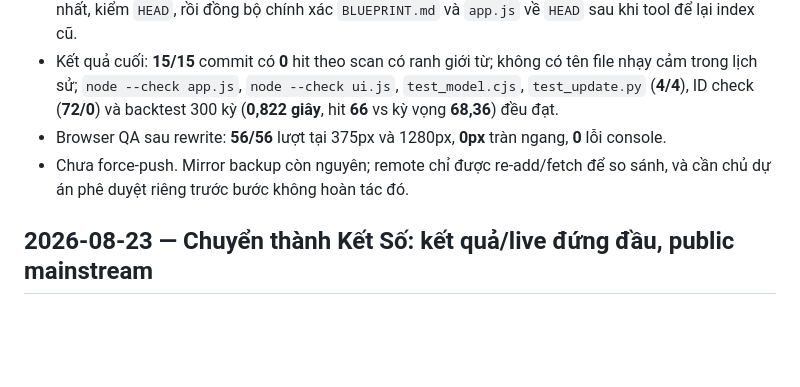
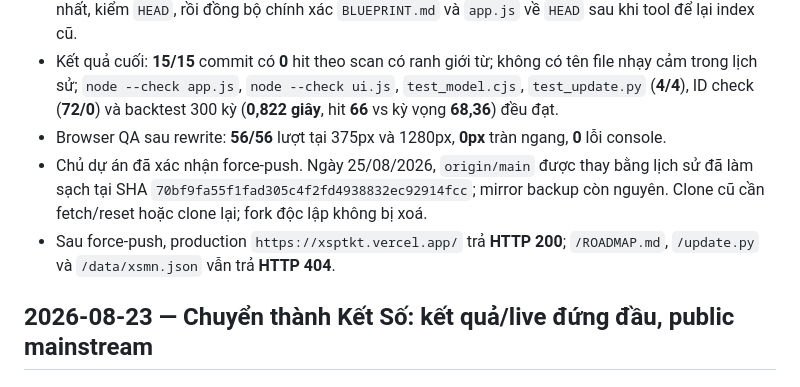
Before and after one commit to daniel170999/XSPTKT, a Markdown page: WORKLOG.md, the part around the change. Rendered like a GitHub page; blank space fills up the shorter version.

Commit message:
docs: record WP0 history rewrite

```diff
--- a/WORKLOG.md
+++ b/WORKLOG.md
@@ -35,7 +35,8 @@
 - Một thay thế literal làm biến dạng cụm trung tính có hậu tố giống từ cần lọc. Đã tạo rule repair duy nhất, kiểm `HEAD`, rồi đồng bộ chính xác `BLUEPRINT.md` và `app.js` về `HEAD` sau khi tool để lại index cũ.
 - Kết quả cuối: **15/15** commit có **0** hit theo scan có ranh giới từ; không có tên file nhạy cảm trong lịch sử; `node --check app.js`, `node --check ui.js`, `test_model.cjs`, `test_update.py` (**4/4**), ID check (**72/0**) và backtest 300 kỳ (**0,822 giây**, hit **66** vs kỳ vọng **68,36**) đều đạt.
 - Browser QA sau rewrite: **56/56** lượt tại 375px và 1280px, **0px** tràn ngang, **0** lỗi console.
-- Chưa force-push. Mirror backup còn nguyên; remote chỉ được re-add/fetch để so sánh, và cần chủ dự án phê duyệt riêng trước bước không hoàn tác đó.
+- Chủ dự án đã xác nhận force-push. Ngày 25/08/2026, `origin/main` được thay bằng lịch sử đã làm sạch tại SHA `70bf9fa55f1fad305c4f2fd4938832ec92914fcc`; mirror backup còn nguyên. Clone cũ cần fetch/reset hoặc clone lại; fork độc lập không bị xoá.
+- Sau force-push, production `https://xsptkt.vercel.app/` trả **HTTP 200**; `/ROADMAP.md`, `/update.py` và `/data/xsmn.json` vẫn trả **HTTP 404**.
 
 ## 2026-08-23 — Chuyển thành Kết Số: kết quả/live đứng đầu, public mainstream
 
```
